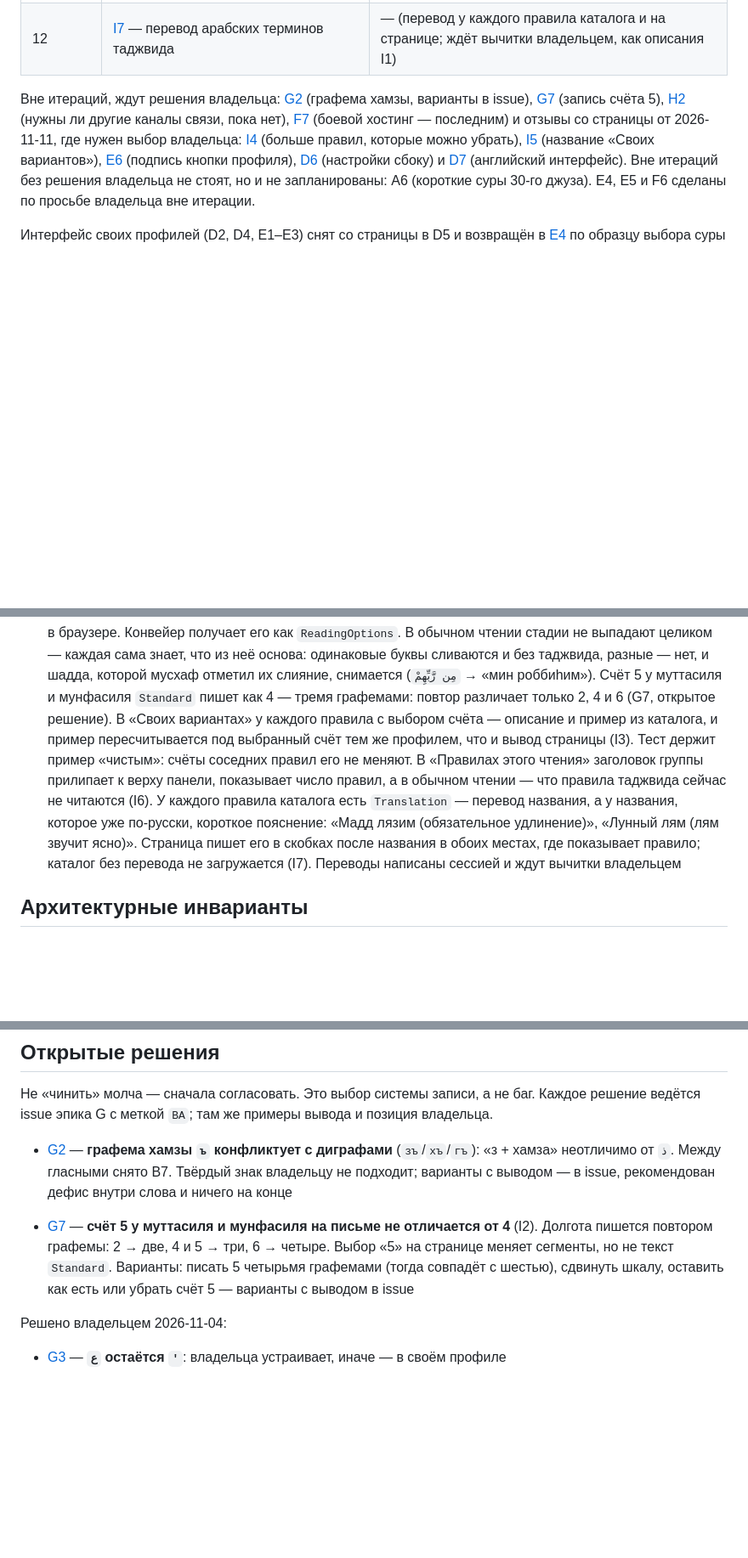
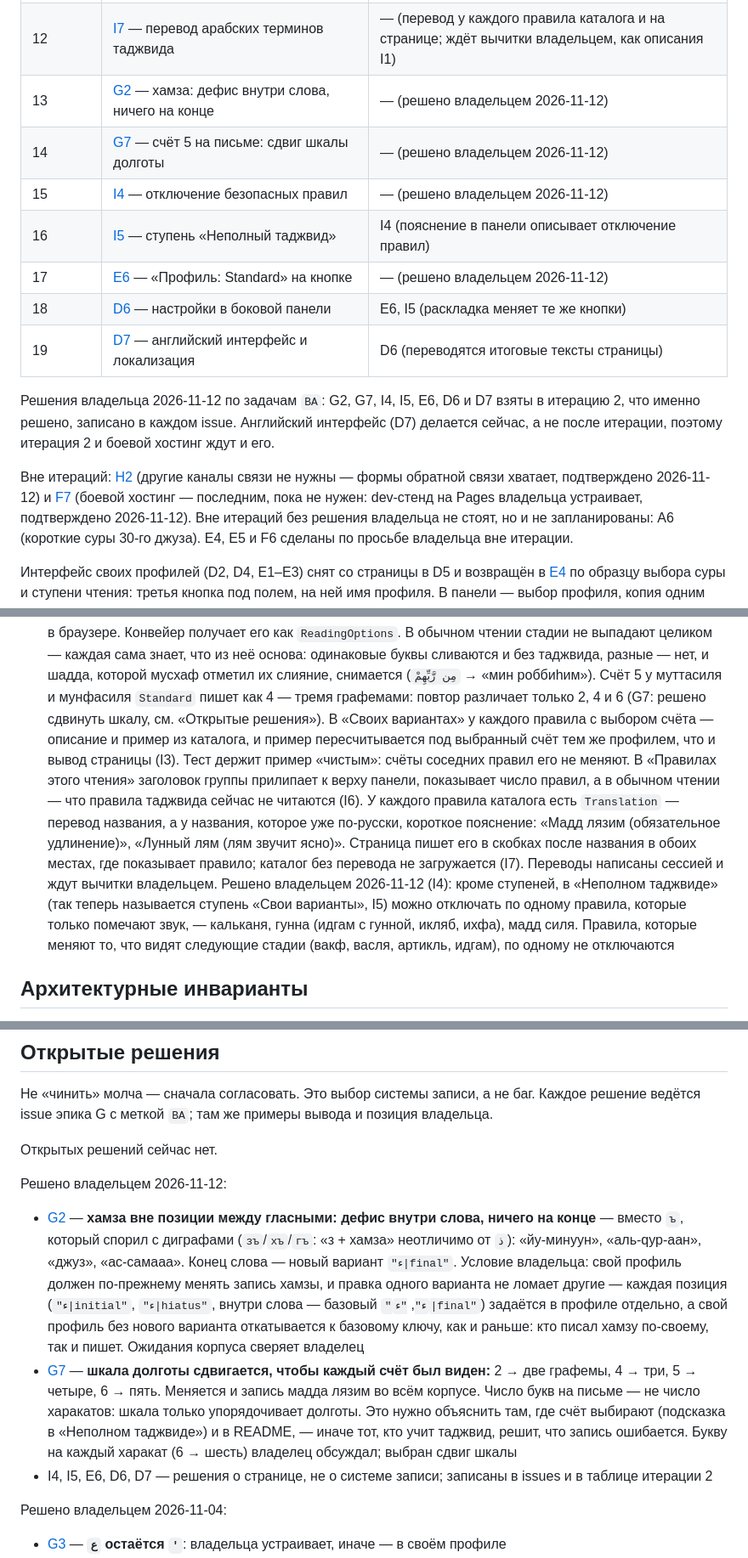
Before and after one commit to shoraLBRT/Transliterator, a Markdown page: docs/ROADMAP.md, 3 parts joined by grey strips. Shown at 85% size. GitHub-like rendering; blank space fills up the shorter version.

Commit message:
docs(roadmap): record owner decisions on BA issues (G2, G7, I4, I5, E6, D6, D7)
Owner decided on 2026-11-12: hamza is a hyphen inside a word and nothing
at its end (G2), the length scale shifts so count 5 is visible (G7),
safe rules can be switched off one by one (I4), the stage is renamed
"Неполный таджвид" (I5), the profile button reads "Профиль: Standard" (E6),
settings open in a side panel from round buttons (D6), and the English
interface with localization is done now, inside iteration 2 (D7).

All seven join iteration 2; the open-decisions section is now empty.
H2 and F7 stay outside iterations, confirmed.

Co-Authored-By: Claude Opus 5.5 <noreply@anthropic.com>

```diff
--- a/docs/ROADMAP.md
+++ b/docs/ROADMAP.md
@@ -109,12 +109,21 @@ GitHub Pages — **dev-стенд** владельца: любое измене
 | 10 | [I6](https://github.com/shoraLBRT/Transliterator/issues/125) — группы в «Правилах этого чтения» плохо различимы | — |
 | 11 | [E7](https://github.com/shoraLBRT/Transliterator/issues/127) — поиск графем по кириллице и варианты по-русски | — |
 | 12 | [I7](https://github.com/shoraLBRT/Transliterator/issues/129) — перевод арабских терминов таджвида | — (перевод у каждого правила каталога и на странице; ждёт вычитки владельцем, как описания I1) |
+| 13 | [G2](https://github.com/shoraLBRT/Transliterator/issues/92) — хамза: дефис внутри слова, ничего на конце | — (решено владельцем 2026-11-12) |
+| 14 | [G7](https://github.com/shoraLBRT/Transliterator/issues/116) — счёт 5 на письме: сдвиг шкалы долготы | — (решено владельцем 2026-11-12) |
+| 15 | [I4](https://github.com/shoraLBRT/Transliterator/issues/122) — отключение безопасных правил | — (решено владельцем 2026-11-12) |
+| 16 | [I5](https://github.com/shoraLBRT/Transliterator/issues/123) — ступень «Неполный таджвид» | I4 (пояснение в панели описывает отключение правил) |
+| 17 | [E6](https://github.com/shoraLBRT/Transliterator/issues/124) — «Профиль: Standard» на кнопке | — (решено владельцем 2026-11-12) |
+| 18 | [D6](https://github.com/shoraLBRT/Transliterator/issues/126) — настройки в боковой панели | E6, I5 (раскладка меняет те же кнопки) |
+| 19 | [D7](https://github.com/shoraLBRT/Transliterator/issues/128) — английский интерфейс и локализация | D6 (переводятся итоговые тексты страницы) |
 
-Вне итераций, ждут решения владельца: [G2](https://github.com/shoraLBRT/Transliterator/issues/92) (графема хамзы, варианты
-в issue), [G7](https://github.com/shoraLBRT/Transliterator/issues/116) (запись счёта 5), [H2](https://github.com/shoraLBRT/Transliterator/issues/90) (нужны ли другие каналы связи, пока нет), [F7](https://github.com/shoraLBRT/Transliterator/issues/110)
-(боевой хостинг — последним) и отзывы со страницы от 2026-11-11, где нужен выбор
-владельца: [I4](https://github.com/shoraLBRT/Transliterator/issues/122) (больше правил, которые можно убрать), [I5](https://github.com/shoraLBRT/Transliterator/issues/123) (название «Своих вариантов»),
-[E6](https://github.com/shoraLBRT/Transliterator/issues/124) (подпись кнопки профиля), [D6](https://github.com/shoraLBRT/Transliterator/issues/126) (настройки сбоку) и [D7](https://github.com/shoraLBRT/Transliterator/issues/128) (английский интерфейс).
+Решения владельца 2026-11-12 по задачам `BA`: G2, G7, I4, I5, E6, D6 и D7 взяты
+в итерацию 2, что именно решено, записано в каждом issue. Английский интерфейс (D7)
+делается сейчас, а не после итерации, поэтому итерация 2 и боевой хостинг ждут и его.
+
+Вне итераций: [H2](https://github.com/shoraLBRT/Transliterator/issues/90) (другие каналы связи не нужны — формы обратной связи
+хватает, подтверждено 2026-11-12) и [F7](https://github.com/shoraLBRT/Transliterator/issues/110) (боевой хостинг — последним, пока
+не нужен: dev-стенд на Pages владельца устраивает, подтверждено 2026-11-12).
 Вне итераций без решения владельца не стоят, но
 и не запланированы: A6 (короткие суры 30-го джуза). E4, E5 и F6
 сделаны по просьбе владельца вне итерации.
@@ -169,7 +178,7 @@ GitHub Pages — **dev-стенд** владельца: любое измене
   и без таджвида, разные — нет, и шадда, которой мусхаф отметил их слияние,
   снимается (`مِن رَّبِّهِمْ` → «мин роббиhим»). Счёт 5 у муттасиля
   и мунфасиля `Standard` пишет как 4 — тремя графемами: повтор различает только
-  2, 4 и 6 (G7, открытое решение). В «Своих вариантах» у каждого правила с выбором
+  2, 4 и 6 (G7: решено сдвинуть шкалу, см. «Открытые решения»). В «Своих вариантах» у каждого правила с выбором
   счёта — описание и пример из каталога, и пример пересчитывается под выбранный
   счёт тем же профилем, что и вывод страницы (I3). Тест держит пример «чистым»:
   счёты соседних правил его не меняют. В «Правилах этого чтения» заголовок группы
@@ -179,7 +188,11 @@ GitHub Pages — **dev-стенд** владельца: любое измене
   пояснение: «Мадд лязим (обязательное удлинение)», «Лунный лям (лям звучит ясно)».
   Страница пишет его в скобках после названия в обоих местах, где показывает
   правило; каталог без перевода не загружается (I7). Переводы написаны сессией
-  и ждут вычитки владельцем
+  и ждут вычитки владельцем. Решено владельцем 2026-11-12 (I4): кроме ступеней,
+  в «Неполном таджвиде» (так теперь называется ступень «Свои варианты», I5)
+  можно отключать по одному правила, которые только помечают звук, — кальканя,
+  гунна (идгам с гунной, икляб, ихфа), мадд силя. Правила, которые меняют то, что
+  видят следующие стадии (вакф, васля, артикль, идгам), по одному не отключаются
 
 ## Архитектурные инварианты
 
@@ -452,16 +465,28 @@ GitHub Pages — **dev-стенд** владельца: любое измене
 Каждое решение ведётся issue эпика G с меткой `BA`; там же примеры вывода
 и позиция владельца.
 
-- [G2](https://github.com/shoraLBRT/Transliterator/issues/92) — **графема хамзы `ъ` конфликтует с диграфами** (`зъ`/`хъ`/`гъ`):
-  «з + хамза» неотличимо от `ذ`. Между гласными снято B7. Твёрдый знак владельцу
-  не подходит; варианты с выводом — в issue, рекомендован дефис внутри слова
-  и ничего на конце
+Открытых решений сейчас нет.
 
-- [G7](https://github.com/shoraLBRT/Transliterator/issues/116) — **счёт 5 у муттасиля и мунфасиля на письме не отличается от 4** (I2).
-  Долгота пишется повтором графемы: 2 → две, 4 и 5 → три, 6 → четыре. Выбор
-  «5» на странице меняет сегменты, но не текст `Standard`. Варианты: писать 5
-  четырьмя графемами (тогда совпадёт с шестью), сдвинуть шкалу, оставить
-  как есть или убрать счёт 5 — варианты с выводом в issue
+Решено владельцем 2026-11-12:
+
+- [G2](https://github.com/shoraLBRT/Transliterator/issues/92) — **хамза вне позиции между гласными: дефис внутри слова, ничего
+  на конце** — вместо `ъ`, который спорил с диграфами (`зъ`/`хъ`/`гъ`: «з + хамза»
+  неотличимо от `ذ`): «йу-минуун», «аль-qур-аан», «джуз», «ас-самааа». Конец
+  слова — новый вариант `"ء|final"`. Условие владельца: свой профиль должен
+  по-прежнему менять запись хамзы, и правка одного варианта не ломает другие —
+  каждая позиция (`"ء|initial"`, `"ء|hiatus"`, внутри слова — базовый `"ء"`,
+  `"ء|final"`) задаётся в профиле отдельно, а свой профиль без нового варианта
+  откатывается к базовому ключу, как и раньше: кто писал хамзу по-своему, так
+  и пишет. Ожидания корпуса сверяет владелец
+- [G7](https://github.com/shoraLBRT/Transliterator/issues/116) — **шкала долготы сдвигается, чтобы каждый счёт был виден:**
+  2 → две графемы, 4 → три, 5 → четыре, 6 → пять. Меняется и запись мадда лязим
+  во всём корпусе. Число букв на письме — не число харакатов: шкала только
+  упорядочивает долготы. Это нужно объяснить там, где счёт выбирают (подсказка
+  в «Неполном таджвиде») и в README, — иначе тот, кто учит таджвид, решит, что
+  запись ошибается. Букву на каждый харакат (6 → шесть) владелец обсуждал;
+  выбран сдвиг шкалы
+- I4, I5, E6, D6, D7 — решения о странице, не о системе записи; записаны в issues
+  и в таблице итерации 2
 
 Решено владельцем 2026-11-04:
 
```
